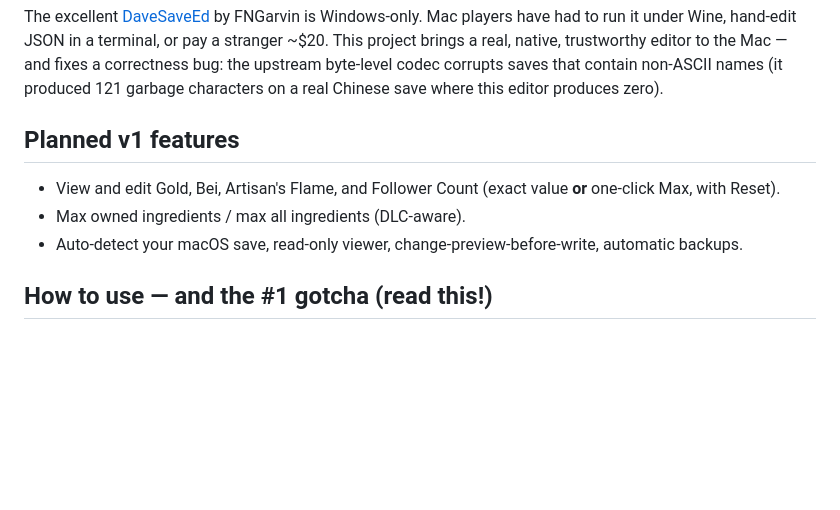
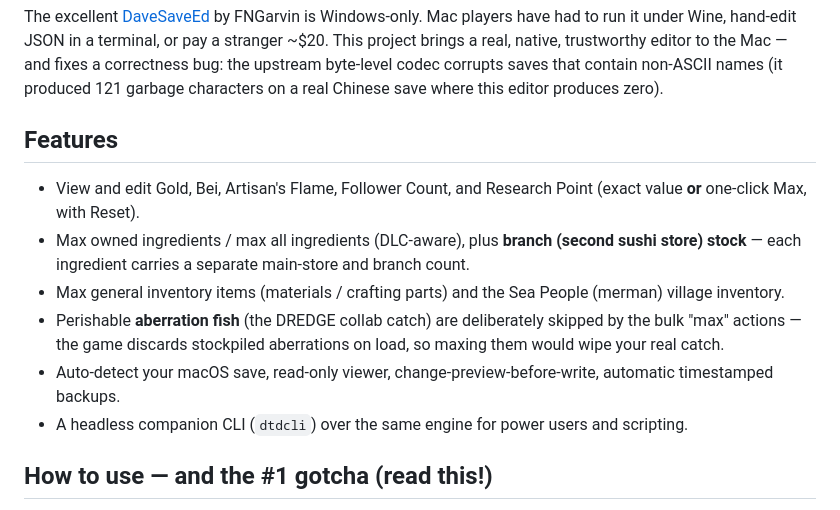
Before and after one commit to hypery11/DaveTheDiverSaveEditor, a Markdown page: README.md, the part around the change. Rendered like a GitHub page; blank space fills up the shorter version.

Commit message:
docs(readme): list research point + branch/inventory/merman features, aberration safety, dtdcli

```diff
--- a/README.md
+++ b/README.md
@@ -15,11 +15,14 @@ This project brings a real, native, trustworthy editor to the Mac — and fixes
 the upstream byte-level codec corrupts saves that contain non-ASCII names (it produced 121 garbage
 characters on a real Chinese save where this editor produces zero).
 
-## Planned v1 features
+## Features
 
-- View and edit Gold, Bei, Artisan's Flame, and Follower Count (exact value **or** one-click Max, with Reset).
-- Max owned ingredients / max all ingredients (DLC-aware).
-- Auto-detect your macOS save, read-only viewer, change-preview-before-write, automatic backups.
+- View and edit Gold, Bei, Artisan's Flame, Follower Count, and Research Point (exact value **or** one-click Max, with Reset).
+- Max owned ingredients / max all ingredients (DLC-aware), plus **branch (second sushi store) stock** — each ingredient carries a separate main-store and branch count.
+- Max general inventory items (materials / crafting parts) and the Sea People (merman) village inventory.
+- Perishable **aberration fish** (the DREDGE collab catch) are deliberately skipped by the bulk "max" actions — the game discards stockpiled aberrations on load, so maxing them would wipe your real catch.
+- Auto-detect your macOS save, read-only viewer, change-preview-before-write, automatic timestamped backups.
+- A headless companion CLI (`dtdcli`) over the same engine for power users and scripting.
 
 ## How to use — and the #1 gotcha (read this!)
 
```
